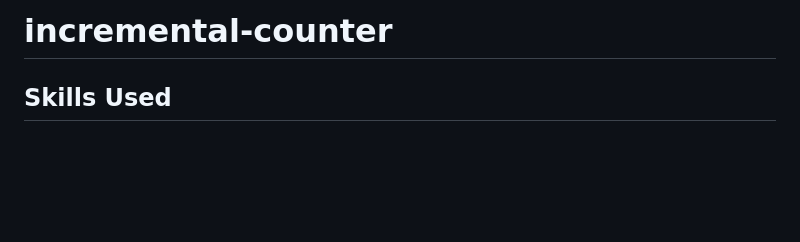
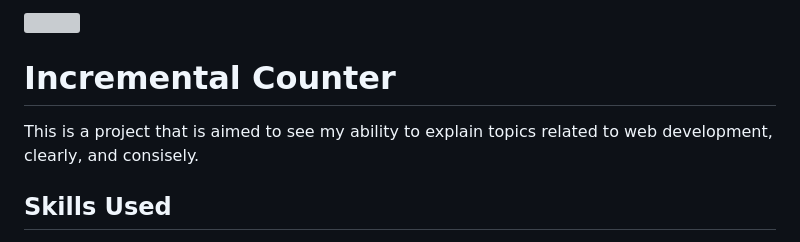
Before and after one commit to riley-ad-clark/incremental-counter, a Markdown page: README.md, the part around one of its changes. GitHub-like rendering; blank space fills up the shorter version; grey boxes are pictures that could not be loaded.

```diff
--- a/README.md
+++ b/README.md
@@ -1,3 +1,6 @@
-# incremental-counter
+<img src="https://github.com/riley-ad-clark/image-collection/blob/main/incremental-counter-gif.gif">
+
+# Incremental Counter
+This is a project that is aimed to see my ability to explain topics related to web development, clearly, and consisely.
 
 ## Skills Used
```
Also changed, not shown: other parts of README.md (+5 -4 lines).
